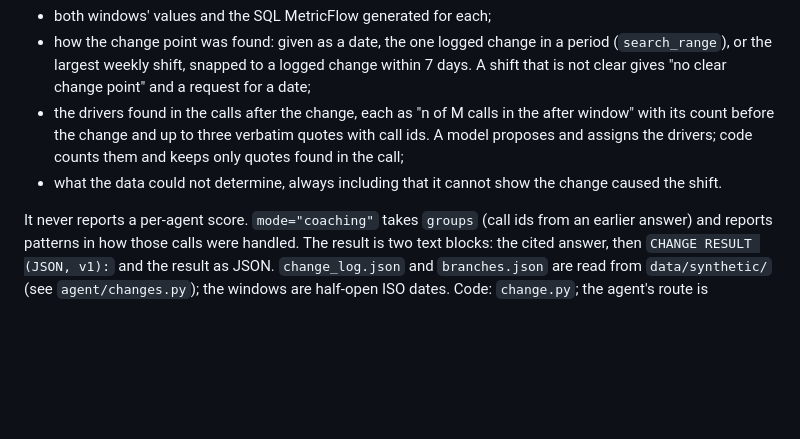
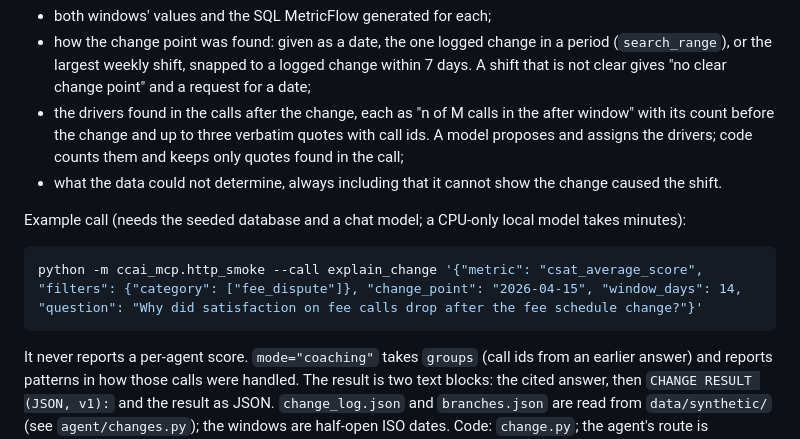
Before and after one commit to HendoCode/contact-center-ai, a Markdown page: ccai_mcp/README.md, the part around the change. GitHub-like rendering; blank space fills up the shorter version.

Commit message:
Verify explain_change over MCP HTTP and correct the tool count in the handoff (#73)
* docs: handoff lists six MCP tools including explain_change

* Revert "docs: handoff lists six MCP tools including explain_change"

This reverts commit 2ed717b4913157d52f6752726bf9b98788d2d030.

* docs: an example explain_change call in the MCP client setup doc and the tour

````diff
--- a/ccai_mcp/README.md
+++ b/ccai_mcp/README.md
@@ -17,6 +17,12 @@ Why did a governed metric move around a change? The tool compares one metric (`c
 - how the change point was found: given as a date, the one logged change in a period (`search_range`), or the largest weekly shift, snapped to a logged change within 7 days. A shift that is not clear gives "no clear change point" and a request for a date;
 - the drivers found in the calls after the change, each as "n of M calls in the after window" with its count before the change and up to three verbatim quotes with call ids. A model proposes and assigns the drivers; code counts them and keeps only quotes found in the call;
 - what the data could not determine, always including that it cannot show the change caused the shift.
+
+Example call (needs the seeded database and a chat model; a CPU-only local model takes minutes):
+
+```bash
+python -m ccai_mcp.http_smoke --call explain_change '{"metric": "csat_average_score", "filters": {"category": ["fee_dispute"]}, "change_point": "2026-04-15", "window_days": 14, "question": "Why did satisfaction on fee calls drop after the fee schedule change?"}'
+```
 
 It never reports a per-agent score. `mode="coaching"` takes `groups` (call ids from an earlier answer) and reports patterns in how those calls were handled. The result is two text blocks: the cited answer, then `CHANGE RESULT (JSON, v1):` and the result as JSON. `change_log.json` and `branches.json` are read from `data/synthetic/` (see `agent/changes.py`); the windows are half-open ISO dates. Code: `change.py`; the agent's route is described in [agent/README.md](../agent/README.md).
 
````
Also changed, not shown: docs/TOUR.md (+2 -0 lines).
